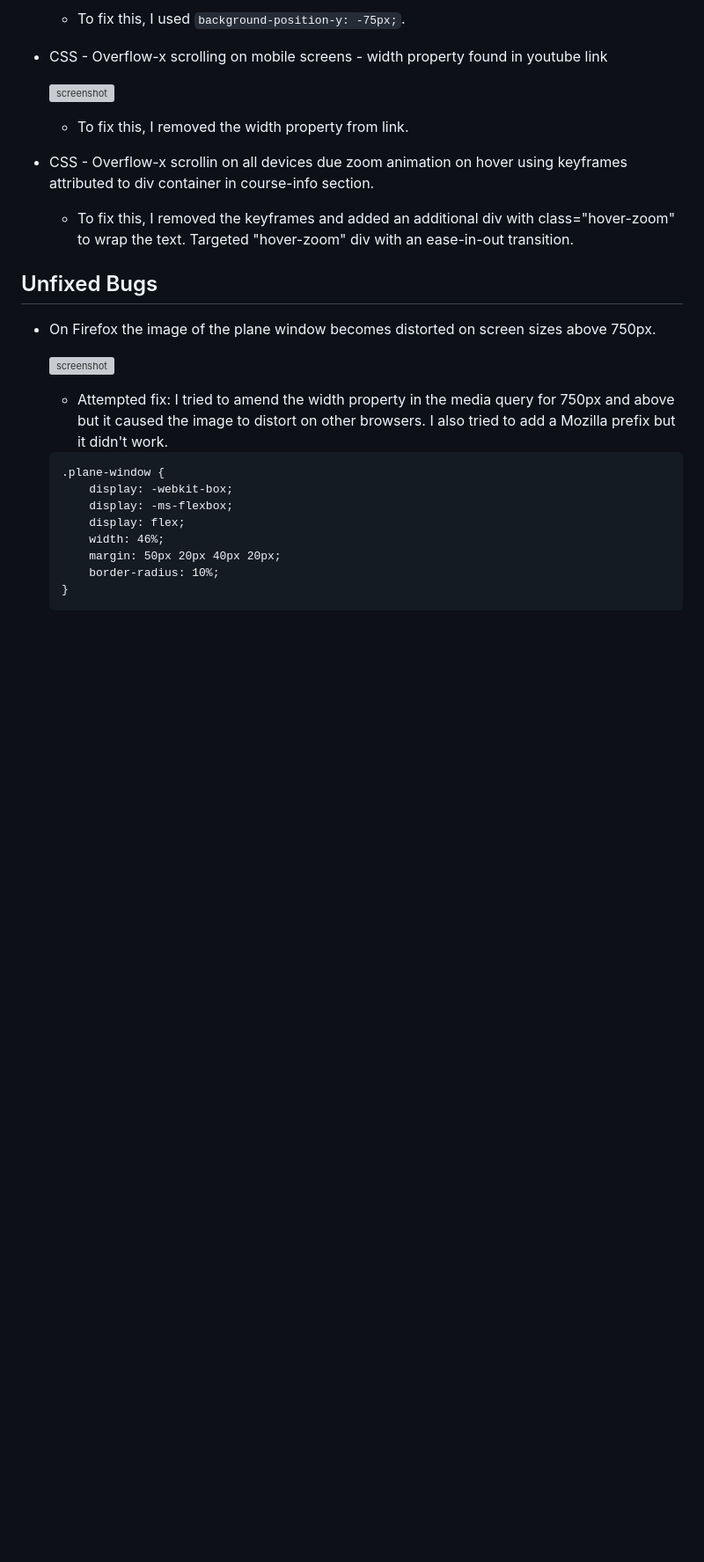
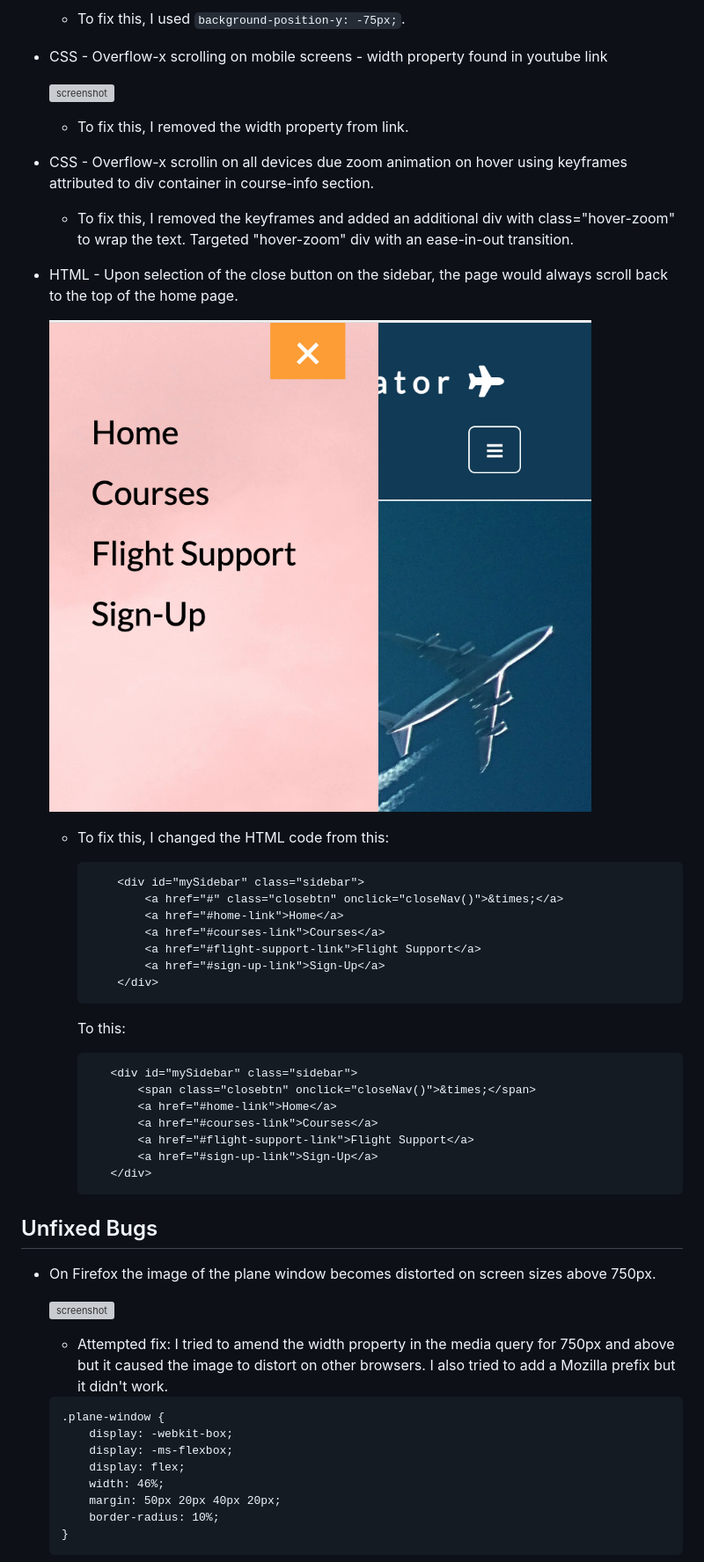
Before and after one commit to JamesH003/Anxious-Aviator, a Markdown page: TESTING.md, the part around the change. Shown: that part at 88% size. Drawn GitHub-style; pictures changed too: documentation/sidebar-bug.png (added); blank space fills up the shorter version; grey boxes are pictures that could not be loaded.

Commit message:
Fix bug with sidebar close button and document in TESTING.md

````diff
--- a/TESTING.md
+++ b/TESTING.md
@@ -89,6 +89,34 @@ I've tested my deployed project using the Lighthouse Audit tool to check for any
 
     - To fix this, I removed the keyframes and added an additional div with class="hover-zoom" to wrap the text. Targeted "hover-zoom" div with an ease-in-out transition.
 
+- HTML - Upon selection of the close button on the sidebar, the page would always scroll back to the top of the home page.
+
+    ![screenshot](documentation/sidebar-bug.png)
+
+    - To fix this, I changed the HTML code from this:
+        ```
+            <div id="mySidebar" class="sidebar">
+                <a href="#" class="closebtn" onclick="closeNav()">&times;</a>
+                <a href="#home-link">Home</a>
+                <a href="#courses-link">Courses</a>
+                <a href="#flight-support-link">Flight Support</a>
+                <a href="#sign-up-link">Sign-Up</a>
+            </div>
+         ```
+
+         To this:
+
+         ```
+            <div id="mySidebar" class="sidebar">
+                <span class="closebtn" onclick="closeNav()">&times;</span>
+                <a href="#home-link">Home</a>
+                <a href="#courses-link">Courses</a>
+                <a href="#flight-support-link">Flight Support</a>
+                <a href="#sign-up-link">Sign-Up</a>
+            </div>
+        ```
+
+
 ## Unfixed Bugs
 
 - On Firefox the image of the plane window becomes distorted on screen sizes above 750px.
````
Also changed, not shown: 2 other files.
